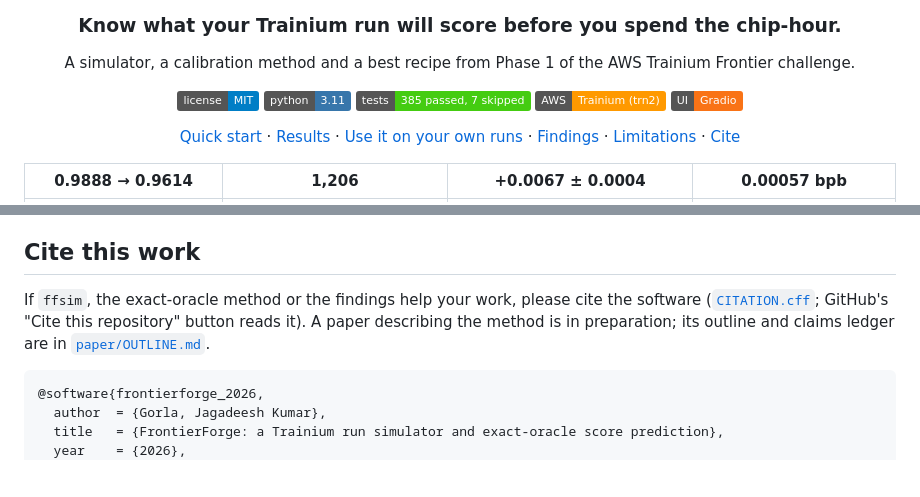
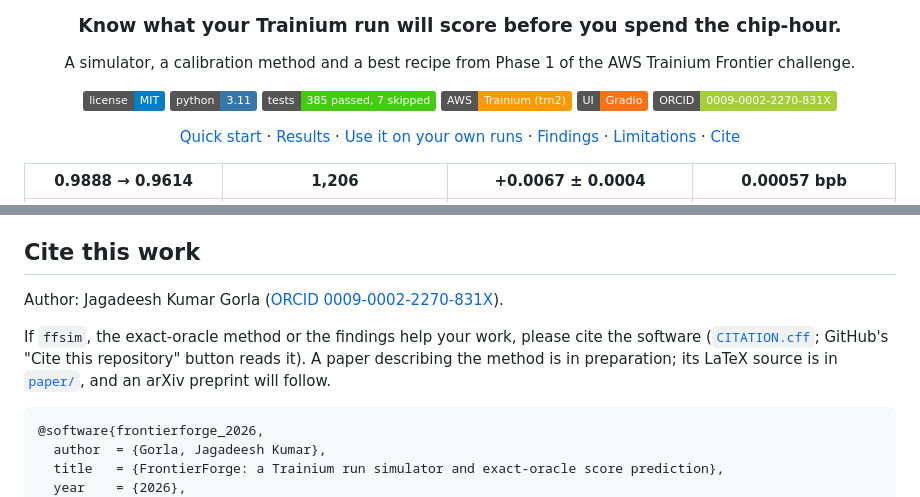
Before and after one commit to marker2601/trainium-simulator, a Markdown page: README.md, 2 parts joined by grey strips. GitHub-like rendering; badges without logos; blank space fills up the shorter version.

Commit message:
README: author ORCID badge and citation note (#10)
Co-authored-by: Jagadeesh Kumar Gorla <marker2601@users.noreply.github.com>
Co-authored-by: Claude Opus 5.5 <noreply@anthropic.com>

````diff
--- a/README.md
+++ b/README.md
@@ -11,6 +11,7 @@ A simulator, a calibration method and a best recipe from Phase 1 of the AWS Trai
 [![Tests](https://img.shields.io/badge/tests-385%20passed%2C%207%20skipped-brightgreen.svg)](tests/)
 [![AWS Trainium](https://img.shields.io/badge/AWS-Trainium%20%28trn2%29-FF9900.svg)](https://github.com/aws-neuron/trainium-frontier)
 [![Gradio](https://img.shields.io/badge/UI-Gradio-F97316.svg)](space/)
+[![ORCID](https://img.shields.io/badge/ORCID-0009--0002--2270--831X-A6CE39?logo=orcid&logoColor=white)](https://orcid.org/0009-0002-2270-831X)
 
 [Quick start](#quick-start) &middot; [Results](#results) &middot; [Use it on your own runs](#use-it-on-your-own-runs) &middot; [Findings](#key-findings-tldr) &middot; [Limitations](#honest-limitations) &middot; [Cite](#cite-this-work)
 
@@ -300,9 +301,11 @@ tests/                 392 tests (385 pass, 7 skip: 5 need the private chip harv
 
 ## Cite this work
 
+Author: Jagadeesh Kumar Gorla ([ORCID 0009-0002-2270-831X](https://orcid.org/0009-0002-2270-831X)).
+
 If `ffsim`, the exact-oracle method or the findings help your work, please cite the software
 ([`CITATION.cff`](CITATION.cff); GitHub's "Cite this repository" button reads it). A paper describing the method is
-in preparation; its outline and claims ledger are in [`paper/OUTLINE.md`](paper/OUTLINE.md).
+in preparation; its LaTeX source is in [`paper/`](paper/), and an arXiv preprint will follow.
 
 ```bibtex
 @software{frontierforge_2026,
````
